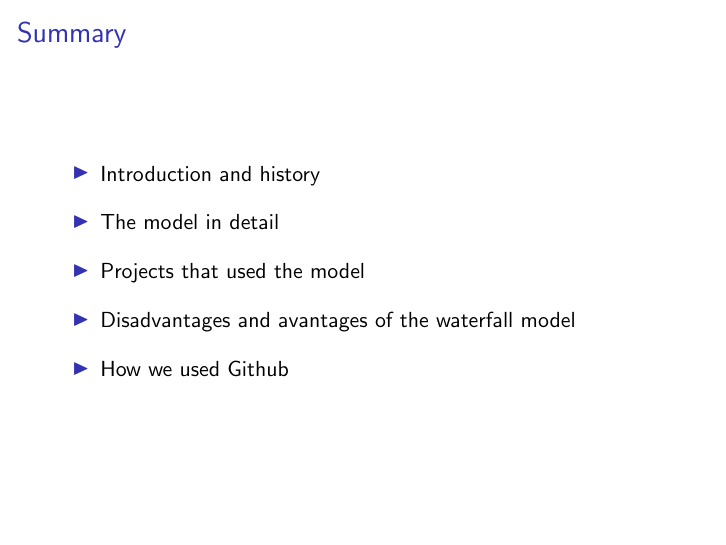
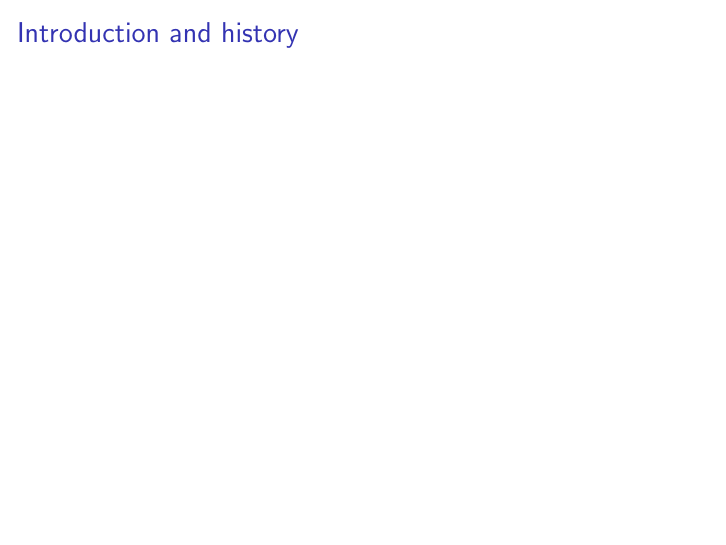
Before and after one commit to master-csmi/software-project-management-waterfall, LaTeX slides (waterfall.tex): page 2 of 5. Compiled offline with pdfLaTeX.

Commit message:
removing the summary #2

```diff
--- a/waterfall.tex
+++ b/waterfall.tex
@@ -15,16 +15,7 @@
 \end{frame}
 
 \begin{frame}
-
-    \frametitle{Summary}
-    \begin{itemize}
-        \setlength\itemsep{1em}
-        \item Introduction and history \pause
-        \item The model in detail \pause
-        \item Projects that used the model \pause
-        \item Disadvantages and avantages of the waterfall model \pause
-        \item How we used Github
-    \end{itemize}
+    \frametitle{Introduction and history}
 \end{frame}
 
 \begin{frame}
```
